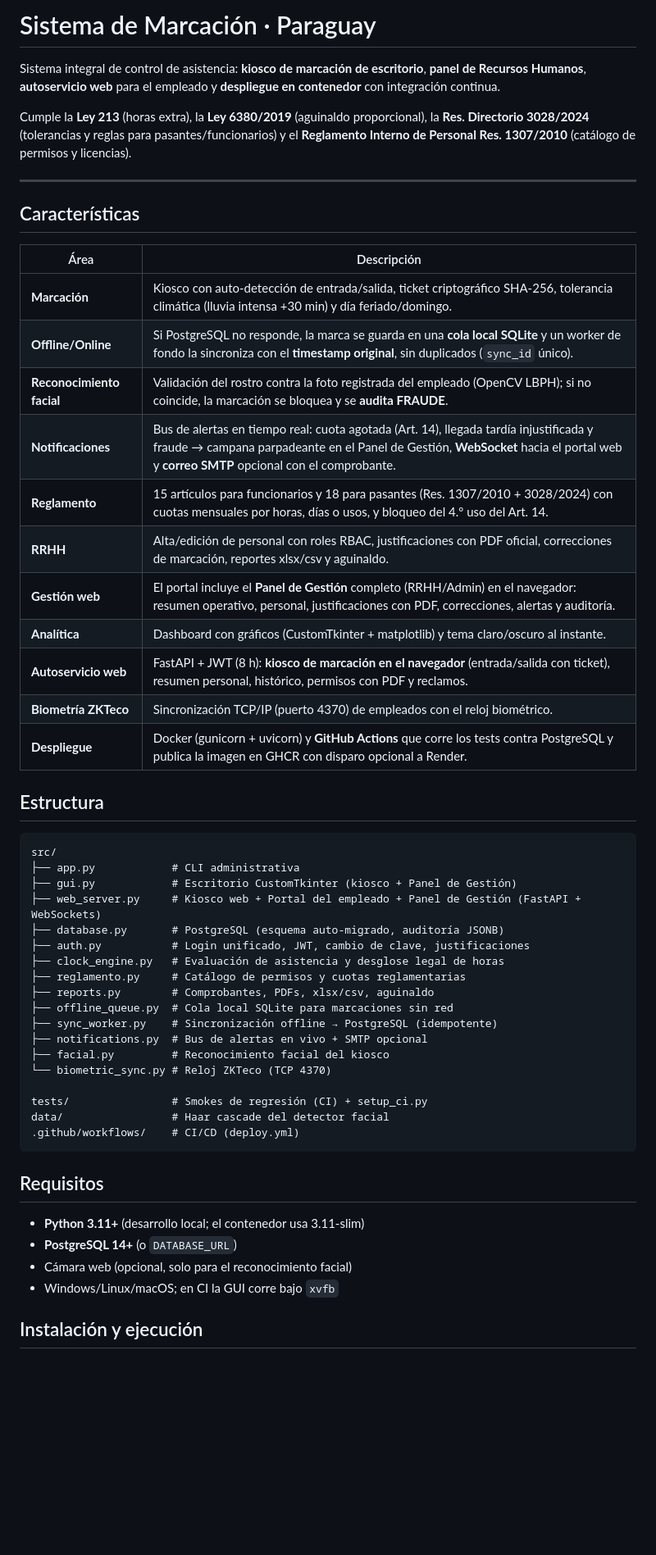
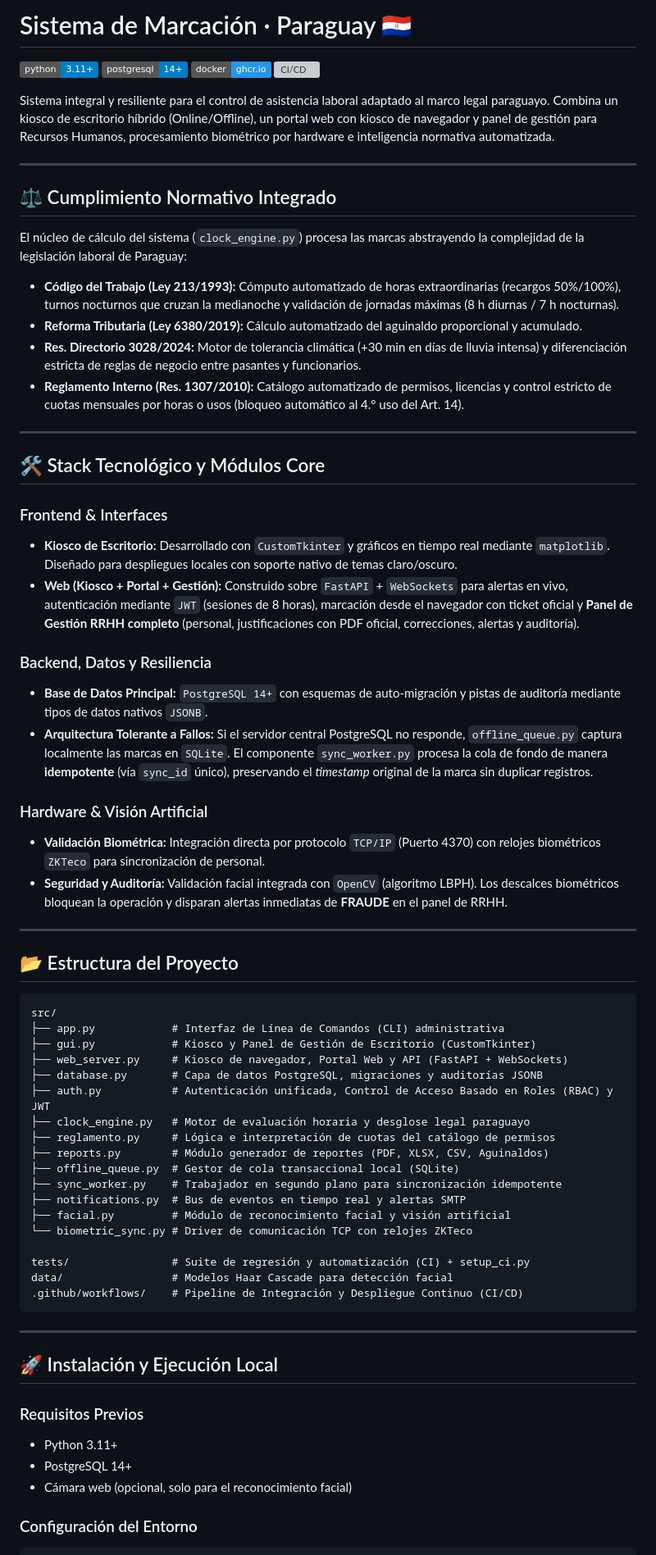
Before and after one commit to nandres/sistema-marcacion-empresarial, a Markdown page: README.md, the part around one of its changes. Shown at 82% size. Rendered like a GitHub page; badges without logos; blank space fills up the shorter version; grey boxes are pictures that could not be loaded.

Commit message:
docs: renovar README con badges, stack, pipeline y suite completa de pruebas

````diff
--- a/README.md
+++ b/README.md
@@ -1,57 +1,72 @@
-# Sistema de Marcación · Paraguay
+# Sistema de Marcación · Paraguay 🇵🇾
 
-Sistema integral de control de asistencia: **kiosco de marcación de escritorio**, **panel de Recursos Humanos**, **autoservicio web** para el empleado y **despliegue en contenedor** con integración continua.
+[![Python](https://img.shields.io/badge/python-3.11%2B-blue)](https://www.python.org)
+[![PostgreSQL](https://img.shields.io/badge/postgresql-14%2B-blue)](https://www.postgresql.org)
+[![Docker](https://img.shields.io/badge/docker-ghcr.io-2496ED)](https://docs.github.com/es/packages)
+[![CI/CD](https://github.com/nandres/sistema-marcacion-empresarial/actions/workflows/deploy.yml/badge.svg)](https://github.com/nandres/sistema-marcacion-empresarial/actions/workflows/deploy.yml)
 
-Cumple la **Ley 213** (horas extra), la **Ley 6380/2019** (aguinaldo proporcional), la **Res. Directorio 3028/2024** (tolerancias y reglas para pasantes/funcionarios) y el **Reglamento Interno de Personal Res. 1307/2010** (catálogo de permisos y licencias).
+Sistema integral y resiliente para el control de asistencia laboral adaptado al marco legal paraguayo. Combina un kiosco de escritorio híbrido (Online/Offline), un portal web con kiosco de navegador y panel de gestión para Recursos Humanos, procesamiento biométrico por hardware e inteligencia normativa automatizada.
 
 ---
 
-## Características
+## ⚖️ Cumplimiento Normativo Integrado
 
-| Área | Descripción |
-| --- | --- |
-| **Marcación** | Kiosco con auto-detección de entrada/salida, ticket criptográfico SHA-256, tolerancia climática (lluvia intensa +30 min) y día feriado/domingo. |
-| **Offline/Online** | Si PostgreSQL no responde, la marca se guarda en una **cola local SQLite** y un worker de fondo la sincroniza con el **timestamp original**, sin duplicados (`sync_id` único). |
-| **Reconocimiento facial** | Validación del rostro contra la foto registrada del empleado (OpenCV LBPH); si no coincide, la marcación se bloquea y se **audita FRAUDE**. |
-| **Notificaciones** | Bus de alertas en tiempo real: cuota agotada (Art. 14), llegada tardía injustificada y fraude → campana parpadeante en el Panel de Gestión, **WebSocket** hacia el portal web y **correo SMTP** opcional con el comprobante. |
-| **Reglamento** | 15 artículos para funcionarios y 18 para pasantes (Res. 1307/2010 + 3028/2024) con cuotas mensuales por horas, días o usos, y bloqueo del 4.º uso del Art. 14. |
-| **RRHH** | Alta/edición de personal con roles RBAC, justificaciones con PDF oficial, correcciones de marcación, reportes xlsx/csv y aguinaldo. |
-| **Gestión web** | El portal incluye el **Panel de Gestión** completo (RRHH/Admin) en el navegador: resumen operativo, personal, justificaciones con PDF, correcciones, alertas y auditoría. |
-| **Analítica** | Dashboard con gráficos (CustomTkinter + matplotlib) y tema claro/oscuro al instante. |
-| **Autoservicio web** | FastAPI + JWT (8 h): **kiosco de marcación en el navegador** (entrada/salida con ticket), resumen personal, histórico, permisos con PDF y reclamos. |
-| **Biometría ZKTeco** | Sincronización TCP/IP (puerto 4370) de empleados con el reloj biométrico. |
-| **Despliegue** | Docker (gunicorn + uvicorn) y **GitHub Actions** que corre los tests contra PostgreSQL y publica la imagen en GHCR con disparo opcional a Render. |
+El núcleo de cálculo del sistema (`clock_engine.py`) procesa las marcas abstrayendo la complejidad de la legislación laboral de Paraguay:
 
-## Estructura
+*   **Código del Trabajo (Ley 213/1993):** Cómputo automatizado de horas extraordinarias (recargos 50%/100%), turnos nocturnos que cruzan la medianoche y validación de jornadas máximas (8 h diurnas / 7 h nocturnas).
+*   **Reforma Tributaria (Ley 6380/2019):** Cálculo automatizado del aguinaldo proporcional y acumulado.
+*   **Res. Directorio 3028/2024:** Motor de tolerancia climática (+30 min en días de lluvia intensa) y diferenciación estricta de reglas de negocio entre pasantes y funcionarios.
+*   **Reglamento Interno (Res. 1307/2010):** Catálogo automatizado de permisos, licencias y control estricto de cuotas mensuales por horas o usos (bloqueo automático al 4.° uso del Art. 14).
 
-```
+---
+
+## 🛠️ Stack Tecnológico y Módulos Core
+
+### Frontend & Interfaces
+*   **Kiosco de Escritorio:** Desarrollado con `CustomTkinter` y gráficos en tiempo real mediante `matplotlib`. Diseñado para despliegues locales con soporte nativo de temas claro/oscuro.
+*   **Web (Kiosco + Portal + Gestión):** Construido sobre `FastAPI` + `WebSockets` para alertas en vivo, autenticación mediante `JWT` (sesiones de 8 horas), marcación desde el navegador con ticket oficial y **Panel de Gestión RRHH completo** (personal, justificaciones con PDF oficial, correcciones, alertas y auditoría).
+
+### Backend, Datos y Resiliencia
+*   **Base de Datos Principal:** `PostgreSQL 14+` con esquemas de auto-migración y pistas de auditoría mediante tipos de datos nativos `JSONB`.
+*   **Arquitectura Tolerante a Fallos:** Si el servidor central PostgreSQL no responde, `offline_queue.py` captura localmente las marcas en `SQLite`. El componente `sync_worker.py` procesa la cola de fondo de manera **idempotente** (vía `sync_id` único), preservando el *timestamp* original de la marca sin duplicar registros.
+
+### Hardware & Visión Artificial
+*   **Validación Biométrica:** Integración directa por protocolo `TCP/IP` (Puerto 4370) con relojes biométricos `ZKTeco` para sincronización de personal.
+*   **Seguridad y Auditoría:** Validación facial integrada con `OpenCV` (algoritmo LBPH). Los descalces biométricos bloquean la operación y disparan alertas inmediatas de **FRAUDE** en el panel de RRHH.
+
+---
+
+## 📂 Estructura del Proyecto
+
+```text
 src/
-├── app.py            # CLI administrativa
-├── gui.py            # Escritorio CustomTkinter (kiosco + Panel de Gestión)
-├── web_server.py     # Kiosco web + Portal del empleado + Panel de Gestión (FastAPI + WebSockets)
-├── database.py       # PostgreSQL (esquema auto-migrado, auditoría JSONB)
-├── auth.py           # Login unificado, JWT, cambio de clave, justificaciones
-├── clock_engine.py   # Evaluación de asistencia y desglose legal de horas
-├── reglamento.py     # Catálogo de permisos y cuotas reglamentarias
-├── reports.py        # Comprobantes, PDFs, xlsx/csv, aguinaldo
-├── offline_queue.py  # Cola local SQLite para marcaciones sin red
-├── sync_worker.py    # Sincronización offline → PostgreSQL (idempotente)
-├── notifications.py  # Bus de alertas en vivo + SMTP opcional
-├── facial.py         # Reconocimiento facial del kiosco
-└── biometric_sync.py # Reloj ZKTeco (TCP 4370)
+├── app.py            # Interfaz de Línea de Comandos (CLI) administrativa
+├── gui.py            # Kiosco y Panel de Gestión de Escritorio (CustomTkinter)
+├── web_server.py     # Kiosco de navegador, Portal Web y API (FastAPI + WebSockets)
+├── database.py       # Capa de datos PostgreSQL, migraciones y auditorías JSONB
+├── auth.py           # Autenticación unificada, Control de Acceso Basado en Roles (RBAC) y JWT
+├── clock_engine.py   # Motor de evaluación horaria y desglose legal paraguayo
+├── reglamento.py     # Lógica e interpretación de cuotas del catálogo de permisos
+├── reports.py        # Módulo generador de reportes (PDF, XLSX, CSV, Aguinaldos)
+├── offline_queue.py  # Gestor de cola transaccional local (SQLite)
+├── sync_worker.py    # Trabajador en segundo plano para sincronización idempotente
+├── notifications.py  # Bus de eventos en tiempo real y alertas SMTP
+├── facial.py         # Módulo de reconocimiento facial y visión artificial
+└── biometric_sync.py # Driver de comunicación TCP con relojes ZKTeco
 
-tests/                # Smokes de regresión (CI) + setup_ci.py
-data/                 # Haar cascade del detector facial
-.github/workflows/    # CI/CD (deploy.yml)
+tests/                # Suite de regresión y automatización (CI) + setup_ci.py
+data/                 # Modelos Haar Cascade para detección facial
+.github/workflows/    # Pipeline de Integración y Despliegue Continuo (CI/CD)
 ```
 
-## Requisitos
+---
 
-- **Python 3.11+** (desarrollo local; el contenedor usa 3.11-slim)
-- **PostgreSQL 14+** (o `DATABASE_URL`)
-- Cámara web (opcional, solo para el reconocimiento facial)
-- Windows/Linux/macOS; en CI la GUI corre bajo `xvfb`
+## 🚀 Instalación y Ejecución Local
 
-## Instalación y ejecución
+### Requisitos Previos
+*   Python 3.11+
+*   PostgreSQL 14+
+*   Cámara web (opcional, solo para el reconocimiento facial)
 
+### Configuración del Entorno
 ```bash
````
Also changed, not shown: other parts of README.md (+67 -56 lines).
